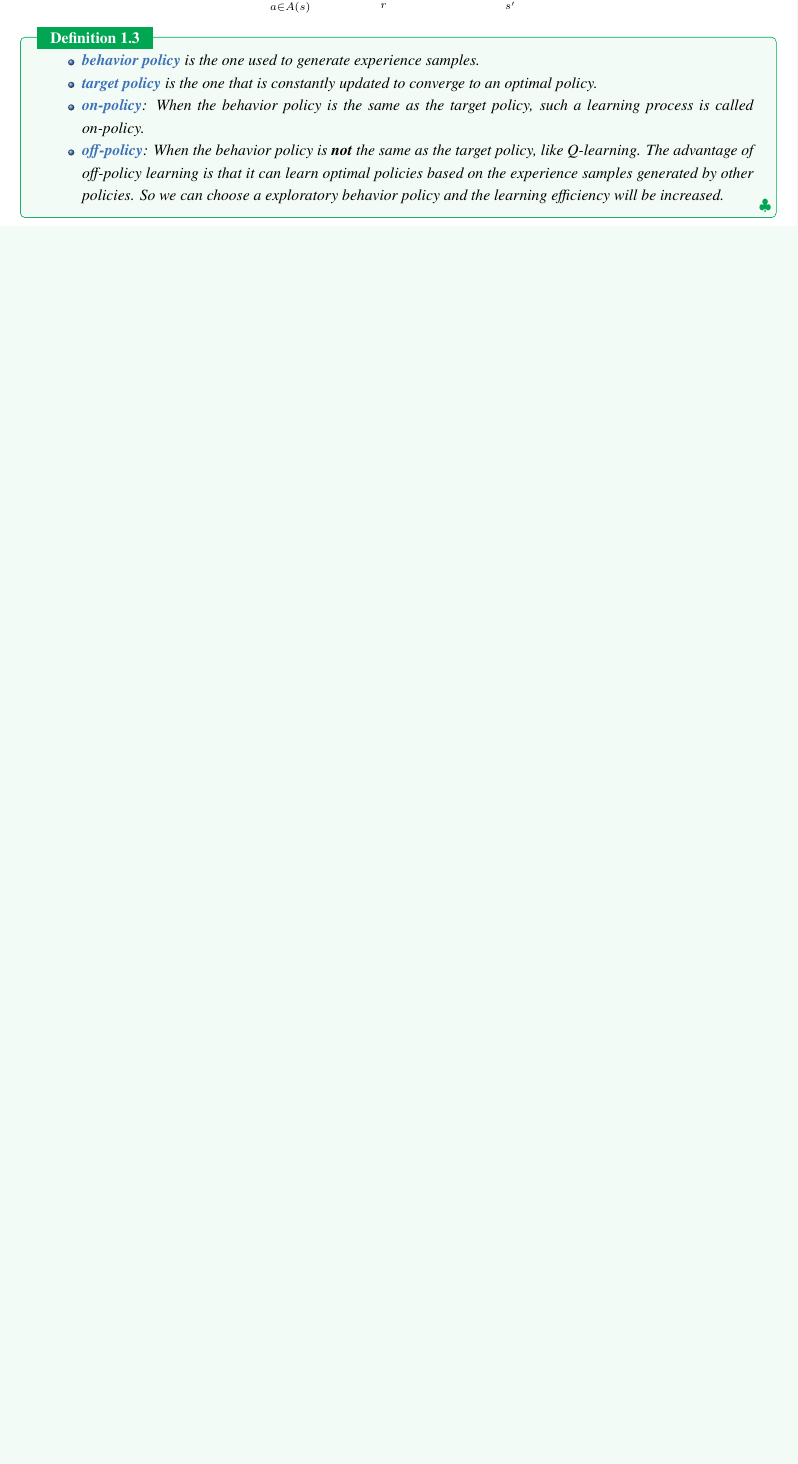
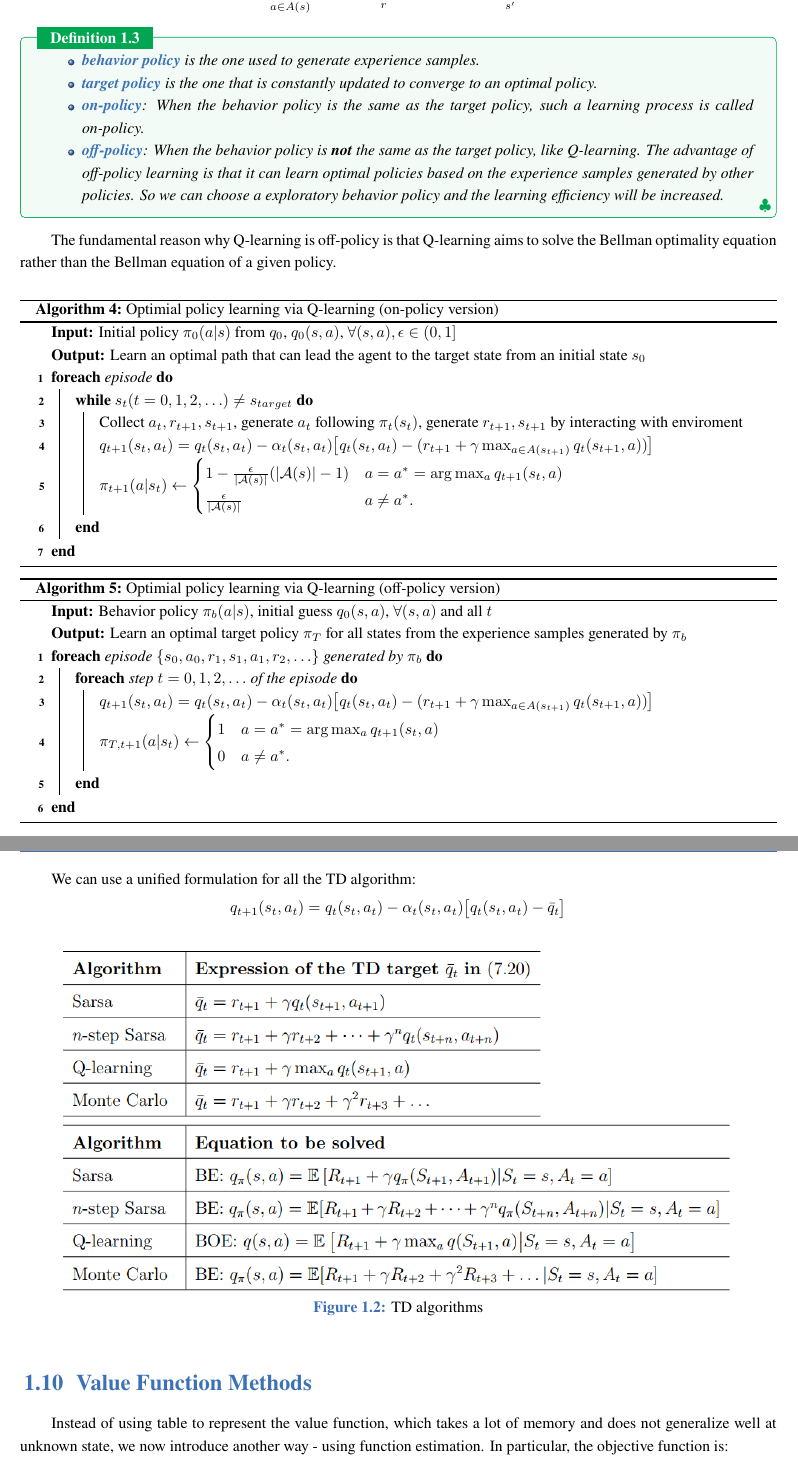
Before and after one commit to 2892510130/Road_to_Reality, a LaTeX book (ReinforcementLearning.tex): part of page 17 of 22 before the commit and two parts of pages 17 and 18 of 24 after it, the two joined at a grey line, cut so that both start at the same text, the shorter picture padded with empty space. Compiled offline with XeLaTeX; a missing font is replaced by an installed copy or a similar font.

Commit message:
RL math, chapter 8 starts

```diff
--- a/ReinforcementLearning.tex
+++ b/ReinforcementLearning.tex
@@ -808,7 +808,7 @@ Let's proof this is a Bellman equation:
 \ForEach{episode}{
     \textbf{Episode generation:} Generate $a_0$ at $s_0$ following $\pi_0(s_0)$ \\
     \While{$s_t (t = 0, 1, 2, \ldots) \neq s_{target}$}{
-        Generate $r_{t+1}, s_{t+1}$ and $a_{t+1}$ \\
+        Generate $r_{t+1}, s_{t+1}$ and $a_{t+1}$, generate $a_{t+1}$ following $\pi_{t+1}(s_t)$, generate $r_{t+1}, s_{t+1}$ by interacting with enviroment \\
         $q_{t+1}(s_t, a_t) \gets q_t(s_t, a_t) - \alpha_t(s_t, a_t) [q_t(s_t, a_t) - (r_{t+1} + \gamma q_t(s_{t+1}, a_{t+1}))]$ \\
         $\pi_{t+1}(a|s_t) \gets \begin{cases}
         1 - \frac{\epsilon}{|\mathcal A(s)|}(|\mathcal A(s)| - 1) & a = a^* = \arg\max_a q_{t+1}(s_t, a) \\
@@ -880,3 +880,64 @@ we can show this is also a Bellman equation:
         learning is that it can learn optimal policies based on the experience samples generated by other policies. So we can choose a exploratory behavior
         policy and the learning efficiency will be increased.
     \end{itemize}
+\end{definition}
+
+The fundamental reason why Q-learning is off-policy is that Q-learning aims to solve the
+Bellman optimality equation rather than the Bellman equation of a given policy.
+
+\vspace{\baselineskip}
+
+\begin{algorithm}[H]
+\caption{Optimial policy learning via Q-learning (on-policy version)}
+\KwIn{Initial policy $\pi_0(a|s)$ from $q_0$, $q_0(s,a)$, $\forall (s,a), \epsilon \in (0, 1]$}
+\KwOut{Learn an optimal path that can lead the agent to the target state from an initial state $s_0$}
+
+\ForEach{episode}{
+    \While{$s_t (t = 0, 1, 2, \ldots) \neq s_{target}$}{
+        Collect $a_t, r_{t+1}, s_{t+1}$, generate $a_t$ following $\pi_t(s_t)$, generate $r_{t+1}, s_{t+1}$ by interacting with enviroment \\
+        $q_{t+1}(s_t, a_t) = q_t(s_t, a_t) - \alpha_t(s_t, a_t) \big [ q_t(s_t, a_t) - (r_{t+1} + \gamma \max_{a \in A(s_{t+1})} q_t(s_{t+1}, a)) \big ]$ \\
+        $\pi_{t+1}(a|s_t) \gets \begin{cases}
+        1 - \frac{\epsilon}{|\mathcal A(s)|}(|\mathcal A(s)| - 1) & a = a^* = \arg\max_a q_{t+1}(s_t, a) \\
+        \frac{\epsilon}{|\mathcal A(s)|} & a \neq a^*.
+        \end{cases}$
+    }
+}
+\end{algorithm}
+
+\begin{algorithm}[H]
+\caption{Optimial policy learning via Q-learning (off-policy version)}
+\KwIn{Behavior policy $\pi_b(a|s)$, initial guess $q_0(s,a)$, $\forall (s,a)$ and all $t$}
+\KwOut{Learn an optimal target policy $\pi_T$ for all states from the experience samples generated by $\pi_b$}
+
+\ForEach{episode $\{ s_0, a_0, r_1, s_1, a_1, r_2, \ldots \}$ generated by $\pi_b$}{
+    \ForEach{step $t = 0, 1, 2, \ldots$ of the episode}{
+        $q_{t+1}(s_t, a_t) = q_t(s_t, a_t) - \alpha_t(s_t, a_t) \big [ q_t(s_t, a_t) - (r_{t+1} + \gamma \max_{a \in A(s_{t+1})} q_t(s_{t+1}, a)) \big ]$ \\
+        $\pi_{T, t+1}(a|s_t) \gets \begin{cases}
+        1 & a = a^* = \arg\max_a q_{t+1}(s_t, a) \\
+        0 & a \neq a^*.
+        \end{cases}$
+    }
+}
+\end{algorithm}
+
+\vspace{\baselineskip}
+
+We can use a unified formulation for all the TD algorithm:
+\[
+    q_{t+1}(s_t, a_t) = q_t(s_t, a_t) - \alpha_t(s_t, a_t) \big [ q_t(s_t, a_t) - \bar q_t \big ]
+\]
+
+\begin{figure}[htbp]
+    \centering
+    \includegraphics[width=0.90\textwidth]{image/td.png}
+    \caption{TD algorithms}
+    \label{fig:td}
+\end{figure}
+
+
+\section{Value Function Methods}
+Instead of using table to represent the value function, which takes a lot of memory and does not generalize well at unknown state, we now introduce another way -
+using function estimation. In particular, the objective function is:
+\begin{equation}
+    J(w) = \mathbb E \big [ (V^{\pi}(S) - \hat v(S, w))^2 \big ]
+\end{equation}
```
Also changed, not shown: image/td.png (added), temp/ReinforcementLearning/ReinforcementLearning.pdf, ReinforcementLearning.tex (27 more changed lines).
